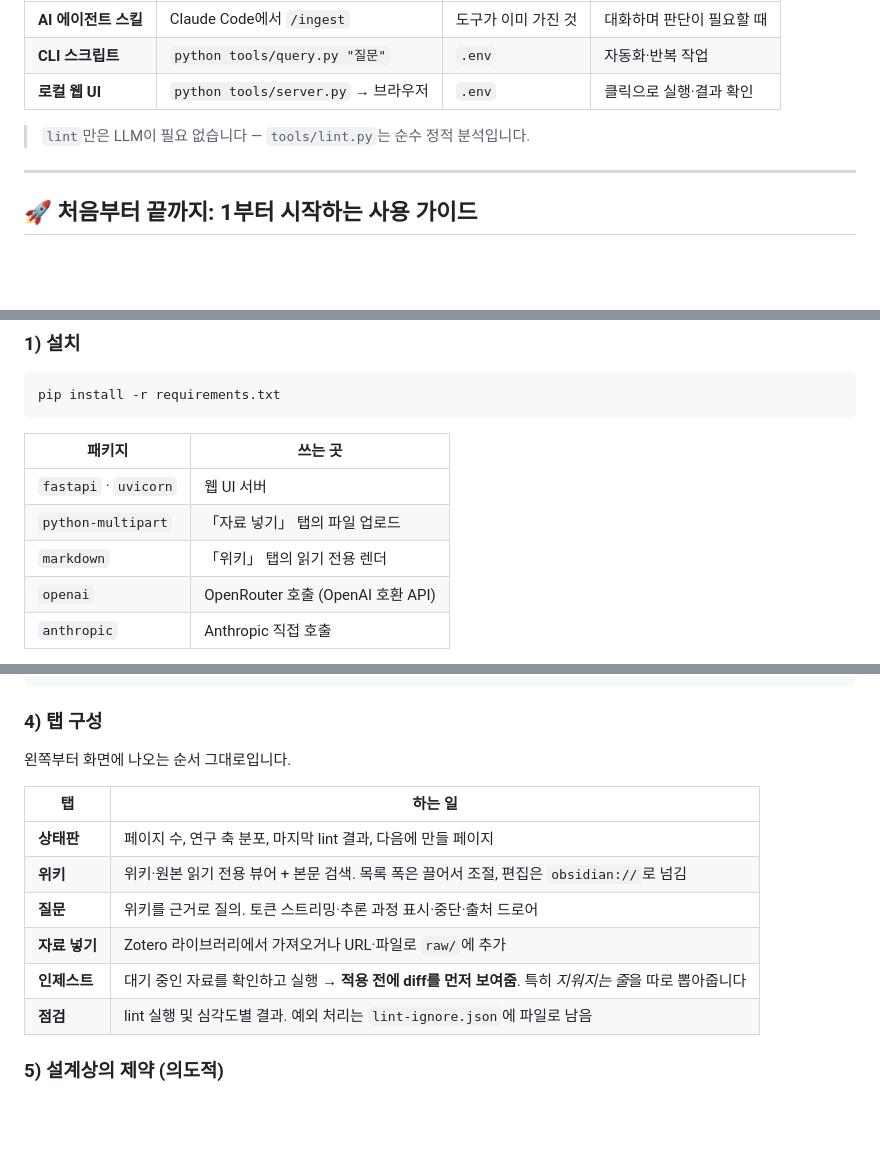
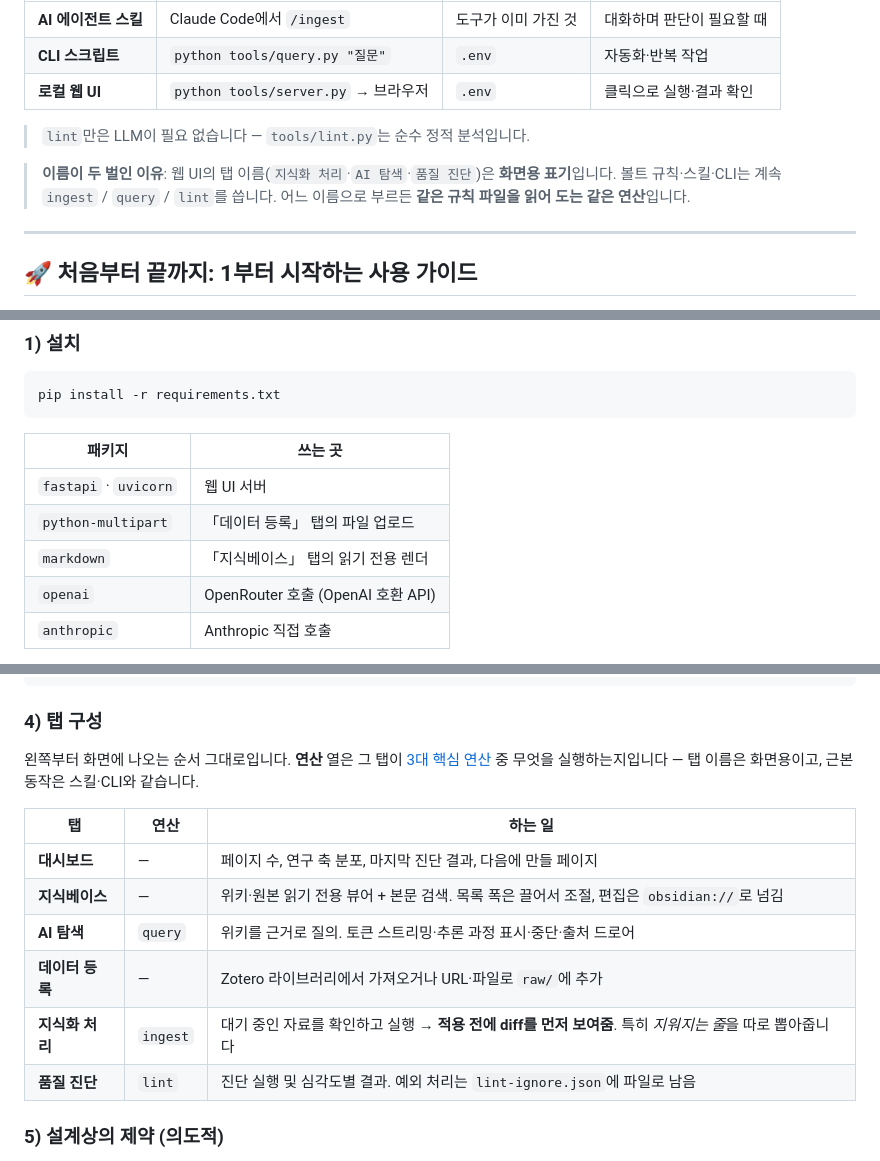
Before and after one commit to CyberSec0108/llm_wiki_opensource_AI, a Markdown page: README.md, 3 parts joined by grey strips. Drawn GitHub-style; blank space fills up the shorter version.

Commit message:
README 탭 이름을 바뀐 화면 표기에 맞춤
탭이 B2B 표기로 바뀌었다 (상태판->대시보드, 위키->지식베이스,
질문->AI 탐색, 자료 넣기->데이터 등록, 인제스트->지식화 처리,
점검->품질 진단).

탭 표에 "연산" 열을 넣어 어느 탭이 ingest/query/lint 중 무엇을
실행하는지 밝혔다. 이름이 두 벌이 된 이유도 한 줄로 적었다 —
탭 이름은 화면용이고 규칙·스킬·CLI 는 계속 ingest/query/lint 다.

의존성 표의 탭 이름도 같이 고쳤다.

Co-Authored-By: Claude Opus 5 <noreply@anthropic.com>

```diff
--- a/README.md
+++ b/README.md
@@ -84,6 +84,10 @@ AI에게 특정 작업을 지시할 때 표준화된 3가지 스킬을 사용합
 | **로컬 웹 UI** | `python tools/server.py` → 브라우저 | `.env` | 클릭으로 실행·결과 확인 |
 
 > `lint`만은 LLM이 필요 없습니다 — `tools/lint.py`는 순수 정적 분석입니다.
+
+> **이름이 두 벌인 이유**: 웹 UI의 탭 이름(`지식화 처리`·`AI 탐색`·`품질 진단`)은 **화면용 표기**입니다.
+> 볼트 규칙·스킬·CLI는 계속 `ingest` / `query` / `lint`를 씁니다.
+> 어느 이름으로 부르든 **같은 규칙 파일을 읽어 도는 같은 연산**입니다.
 
 ---
 
@@ -241,8 +245,8 @@ pip install -r requirements.txt
 | 패키지 | 쓰는 곳 |
 |---|---|
 | `fastapi` · `uvicorn` | 웹 UI 서버 |
-| `python-multipart` | 「자료 넣기」 탭의 파일 업로드 |
-| `markdown` | 「위키」 탭의 읽기 전용 렌더 |
+| `python-multipart` | 「데이터 등록」 탭의 파일 업로드 |
+| `markdown` | 「지식베이스」 탭의 읽기 전용 렌더 |
 | `openai` | OpenRouter 호출 (OpenAI 호환 API) |
 | `anthropic` | Anthropic 직접 호출 |
 
@@ -301,15 +305,17 @@ python tools/server.py --lan        # 같은 와이파이의 다른 기기에서
 ### 4) 탭 구성
 
 왼쪽부터 화면에 나오는 순서 그대로입니다.
+**연산** 열은 그 탭이 [3대 핵심 연산](#2-3대-핵심-연산-core-operations) 중 무엇을 실행하는지입니다 —
+탭 이름은 화면용이고, 근본 동작은 스킬·CLI와 같습니다.
 
-| 탭 | 하는 일 |
-|---|---|
-| **상태판** | 페이지 수, 연구 축 분포, 마지막 lint 결과, 다음에 만들 페이지 |
-| **위키** | 위키·원본 읽기 전용 뷰어 + 본문 검색. 목록 폭은 끌어서 조절, 편집은 `obsidian://`로 넘김 |
-| **질문** | 위키를 근거로 질의. 토큰 스트리밍·추론 과정 표시·중단·출처 드로어 |
-| **자료 넣기** | Zotero 라이브러리에서 가져오거나 URL·파일로 `raw/`에 추가 |
-| **인제스트** | 대기 중인 자료를 확인하고 실행 → **적용 전에 diff를 먼저 보여줌**. 특히 *지워지는 줄*을 따로 뽑아줍니다 |
-| **점검** | lint 실행 및 심각도별 결과. 예외 처리는 `lint-ignore.json`에 파일로 남음 |
+| 탭 | 연산 | 하는 일 |
+|---|---|---|
+| **대시보드** | — | 페이지 수, 연구 축 분포, 마지막 진단 결과, 다음에 만들 페이지 |
+| **지식베이스** | — | 위키·원본 읽기 전용 뷰어 + 본문 검색. 목록 폭은 끌어서 조절, 편집은 `obsidian://`로 넘김 |
+| **AI 탐색** | `query` | 위키를 근거로 질의. 토큰 스트리밍·추론 과정 표시·중단·출처 드로어 |
+| **데이터 등록** | — | Zotero 라이브러리에서 가져오거나 URL·파일로 `raw/`에 추가 |
+| **지식화 처리** | `ingest` | 대기 중인 자료를 확인하고 실행 → **적용 전에 diff를 먼저 보여줌**. 특히 *지워지는 줄*을 따로 뽑아줍니다 |
+| **품질 진단** | `lint` | 진단 실행 및 심각도별 결과. 예외 처리는 `lint-ignore.json`에 파일로 남음 |
 
 ### 5) 설계상의 제약 (의도적)
 
```
